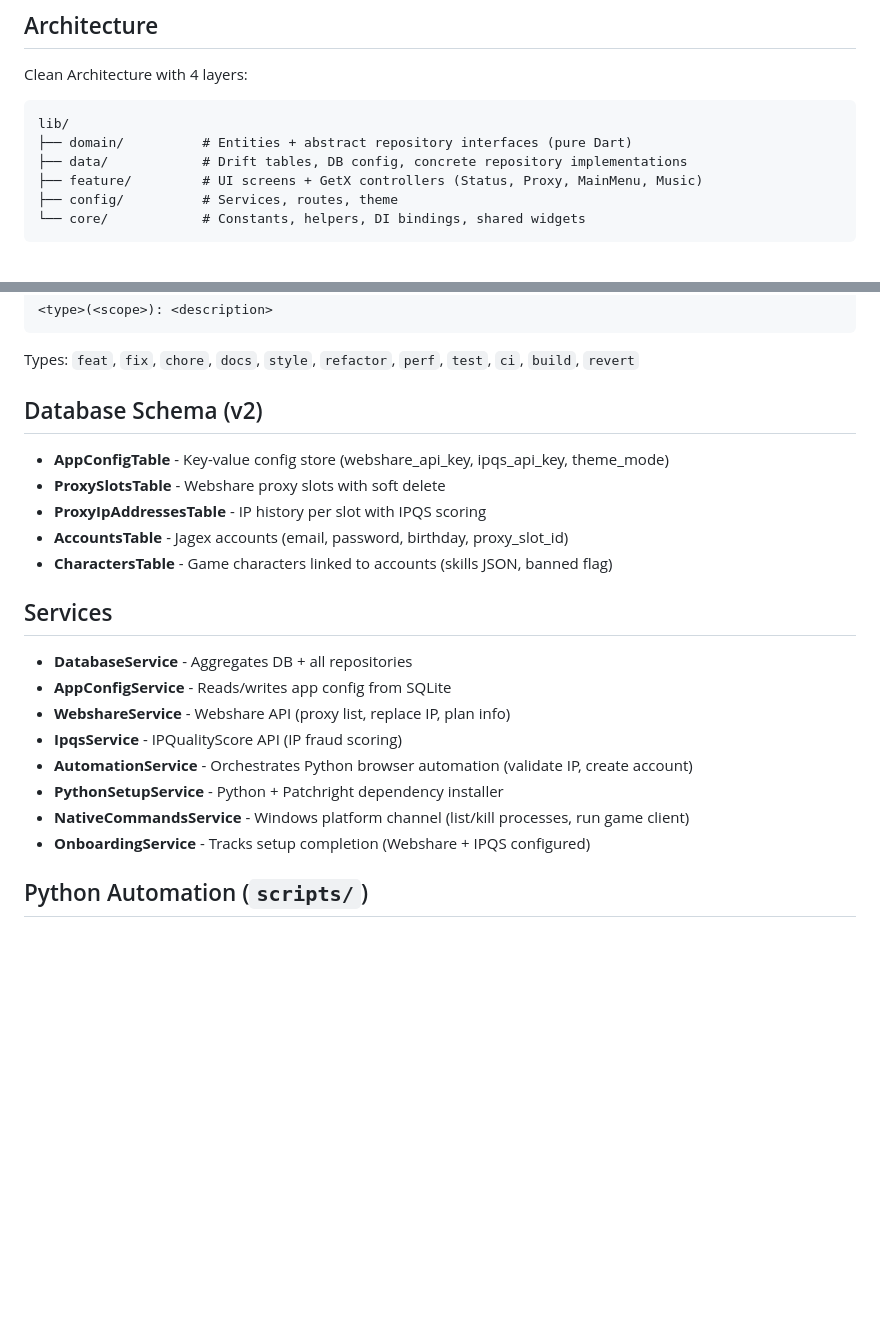
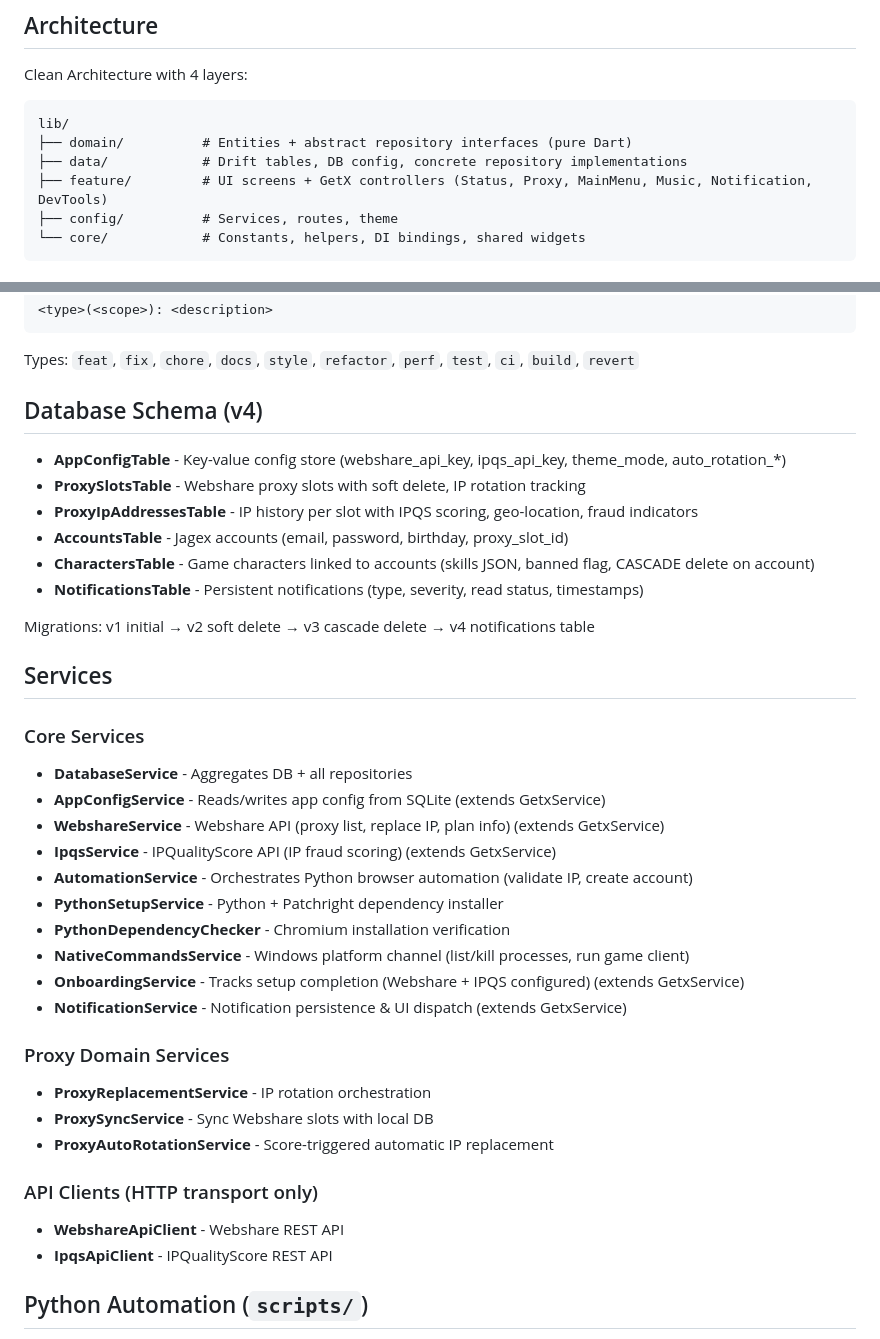
Before and after one commit to Juanfra24/command_center, a Markdown page: CLAUDE.md, 2 parts joined by grey strips. GitHub-like rendering; blank space fills up the shorter version.

````diff
--- a/CLAUDE.md
+++ b/CLAUDE.md
@@ -21,7 +21,7 @@ Clean Architecture with 4 layers:
 lib/
 ├── domain/          # Entities + abstract repository interfaces (pure Dart)
 ├── data/            # Drift tables, DB config, concrete repository implementations
-├── feature/         # UI screens + GetX controllers (Status, Proxy, MainMenu, Music)
+├── feature/         # UI screens + GetX controllers (Status, Proxy, MainMenu, Music, Notification, DevTools)
 ├── config/          # Services, routes, theme
 └── core/            # Constants, helpers, DI bindings, shared widgets
 ```
@@ -108,24 +108,39 @@ Automated semantic releases via GitHub Actions (`.github/workflows/release.yml`)
 Types: `feat`, `fix`, `chore`, `docs`, `style`, `refactor`, `perf`, `test`, `ci`, `build`, `revert`
 
 
-## Database Schema (v2)
+## Database Schema (v4)
 
-- **AppConfigTable** - Key-value config store (webshare_api_key, ipqs_api_key, theme_mode)
-- **ProxySlotsTable** - Webshare proxy slots with soft delete
-- **ProxyIpAddressesTable** - IP history per slot with IPQS scoring
+- **AppConfigTable** - Key-value config store (webshare_api_key, ipqs_api_key, theme_mode, auto_rotation_*)
+- **ProxySlotsTable** - Webshare proxy slots with soft delete, IP rotation tracking
+- **ProxyIpAddressesTable** - IP history per slot with IPQS scoring, geo-location, fraud indicators
 - **AccountsTable** - Jagex accounts (email, password, birthday, proxy_slot_id)
-- **CharactersTable** - Game characters linked to accounts (skills JSON, banned flag)
+- **CharactersTable** - Game characters linked to accounts (skills JSON, banned flag, CASCADE delete on account)
+- **NotificationsTable** - Persistent notifications (type, severity, read status, timestamps)
+
+Migrations: v1 initial → v2 soft delete → v3 cascade delete → v4 notifications table
 
 ## Services
 
+### Core Services
 - **DatabaseService** - Aggregates DB + all repositories
-- **AppConfigService** - Reads/writes app config from SQLite
-- **WebshareService** - Webshare API (proxy list, replace IP, plan info)
-- **IpqsService** - IPQualityScore API (IP fraud scoring)
+- **AppConfigService** - Reads/writes app config from SQLite (extends GetxService)
+- **WebshareService** - Webshare API (proxy list, replace IP, plan info) (extends GetxService)
+- **IpqsService** - IPQualityScore API (IP fraud scoring) (extends GetxService)
 - **AutomationService** - Orchestrates Python browser automation (validate IP, create account)
 - **PythonSetupService** - Python + Patchright dependency installer
+- **PythonDependencyChecker** - Chromium installation verification
 - **NativeCommandsService** - Windows platform channel (list/kill processes, run game client)
-- **OnboardingService** - Tracks setup completion (Webshare + IPQS configured)
+- **OnboardingService** - Tracks setup completion (Webshare + IPQS configured) (extends GetxService)
+- **NotificationService** - Notification persistence & UI dispatch (extends GetxService)
+
+### Proxy Domain Services
+- **ProxyReplacementService** - IP rotation orchestration
+- **ProxySyncService** - Sync Webshare slots with local DB
+- **ProxyAutoRotationService** - Score-triggered automatic IP replacement
+
+### API Clients (HTTP transport only)
+- **WebshareApiClient** - Webshare REST API
+- **IpqsApiClient** - IPQualityScore REST API
 
 ## Python Automation (`scripts/`)
 
````
Also changed, not shown: other parts of CLAUDE.md (+19 -6 lines).
